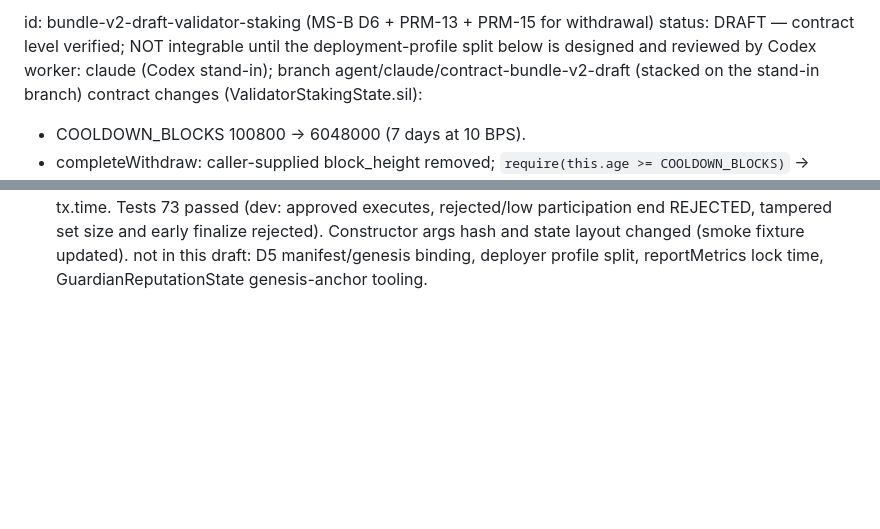
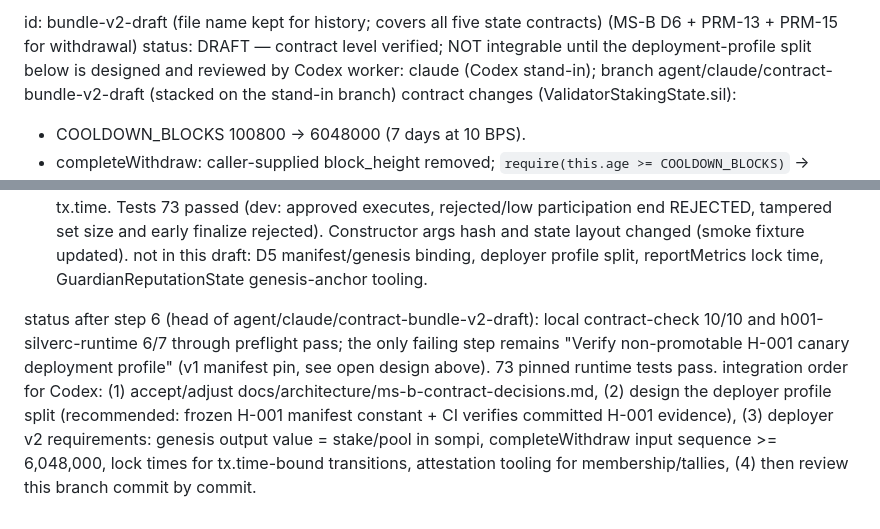
Before and after one commit to NeaBouli/prometheus-, a Markdown page: .fleet/reports/bundle-v2-draft-validator-staking.md, 2 parts joined by grey strips. GitHub-like rendering; blank space fills up the shorter version.

Commit message:
docs: summarize bundle v2 draft state and integration order
Co-Authored-By: Claude Opus 5.5 <noreply@anthropic.com>

```diff
--- a/.fleet/reports/bundle-v2-draft-validator-staking.md
+++ b/.fleet/reports/bundle-v2-draft-validator-staking.md
@@ -1,4 +1,4 @@
-id: bundle-v2-draft-validator-staking (MS-B D6 + PRM-13 + PRM-15 for withdrawal)
+id: bundle-v2-draft (file name kept for history; covers all five state contracts) (MS-B D6 + PRM-13 + PRM-15 for withdrawal)
 status: DRAFT — contract level verified; NOT integrable until the deployment-profile split below is designed and reviewed by Codex
 worker: claude (Codex stand-in); branch agent/claude/contract-bundle-v2-draft (stacked on the stand-in branch)
 contract changes (ValidatorStakingState.sil):
@@ -32,3 +32,6 @@ step 4 (CommunityDonationsState, MS-B D1–D4), same branch:
 step 5 (GovernanceAutoTuningState, MS-B D2): autoTune requires tx.time >= block_height (PRM-15 ratchet closed); new test rejects a height above the lock time; 73 runtime tests pass. reportMetrics intentionally unchanged (keyless operator uses lock time 0 — deployer follow-up).
 step 6 (DevIncentivePoolState, MS-B D1/D4): new governance_pk constructor field (first argument); voteGrant removed; permissionless executeGrant replaced by finalizeGrant with governance signature, attested tally, tx.time >= voting end, ≥50 % participation, ≥6700 bps, REJECTED path; proposeGrant bound to tx.time. Tests 73 passed (dev: approved executes, rejected/low participation end REJECTED, tampered set size and early finalize rejected). Constructor args hash and state layout changed (smoke fixture updated).
 not in this draft: D5 manifest/genesis binding, deployer profile split, reportMetrics lock time, GuardianReputationState genesis-anchor tooling.
+
+status after step 6 (head of agent/claude/contract-bundle-v2-draft): local contract-check 10/10 and h001-silverc-runtime 6/7 through preflight pass; the only failing step remains "Verify non-promotable H-001 canary deployment profile" (v1 manifest pin, see open design above). 73 pinned runtime tests pass.
+integration order for Codex: (1) accept/adjust docs/architecture/ms-b-contract-decisions.md, (2) design the deployer profile split (recommended: frozen H-001 manifest constant + CI verifies committed H-001 evidence), (3) deployer v2 requirements: genesis output value = stake/pool in sompi, completeWithdraw input sequence >= 6,048,000, lock times for tx.time-bound transitions, attestation tooling for membership/tallies, (4) then review this branch commit by commit.
```
